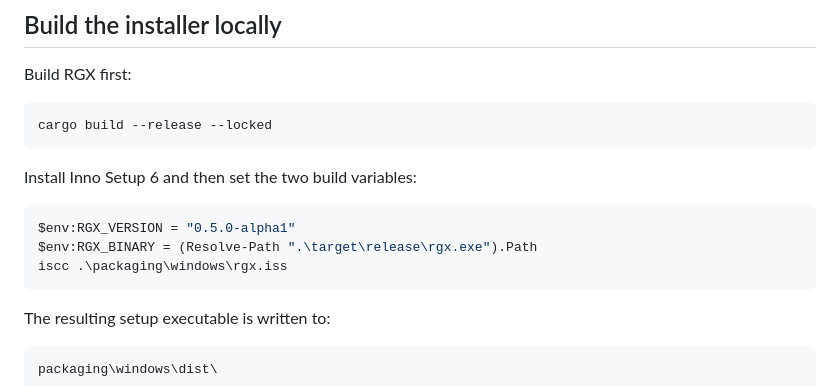
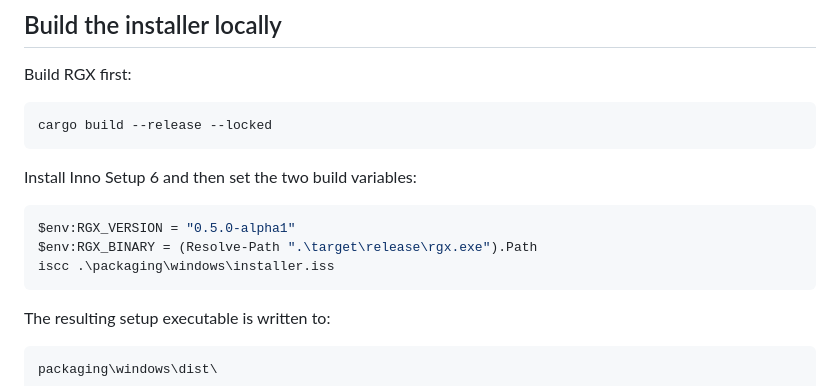
Before and after one commit to 0xRech/.rgx, a Markdown page: packaging/windows/README.md, the part around the change. Drawn GitHub-style.

Commit message:
docs(windows): point to corrected installer script

````diff
--- a/packaging/windows/README.md
+++ b/packaging/windows/README.md
@@ -75,7 +75,7 @@ Install Inno Setup 6 and then set the two build variables:
 ```powershell
 $env:RGX_VERSION = "0.5.0-alpha1"
 $env:RGX_BINARY = (Resolve-Path ".\target\release\rgx.exe").Path
-iscc .\packaging\windows\rgx.iss
+iscc .\packaging\windows\installer.iss
 ```
 
 The resulting setup executable is written to:
````
